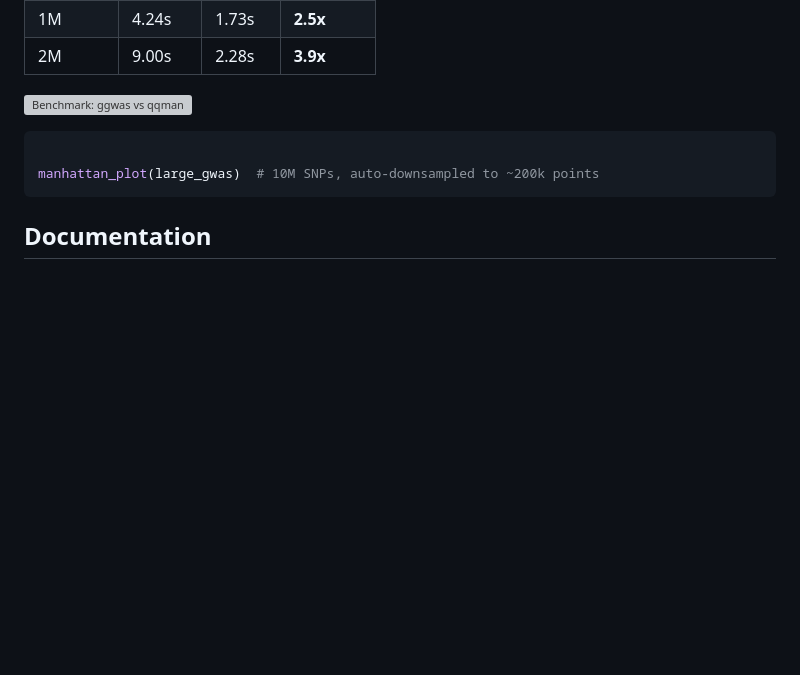
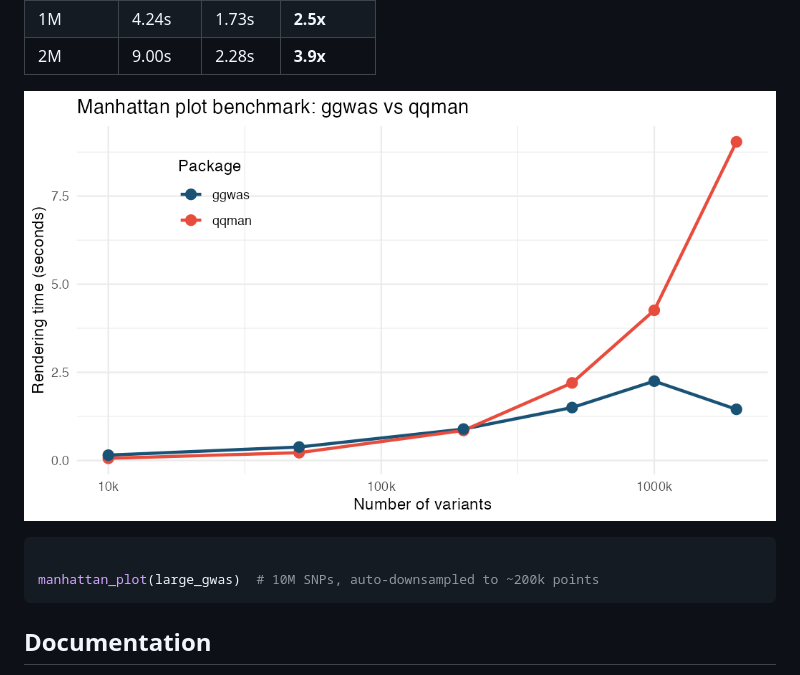
Before and after one commit to bczech/ggwas, a Markdown page: index.md, the part around the change. GitHub-like rendering; pictures changed too: reference/figures/benchmark.png (added); blank space fills up the shorter version; grey boxes are pictures that could not be loaded.

Commit message:
Deploying to gh-pages from @ bczech/ggwas@11a0bd0f00a917fbf935f0aaea6f50d8da969fd3 🚀

````diff
--- a/index.md
+++ b/index.md
@@ -156,7 +156,7 @@ minutes:
 | 1M       | 4.24s | 1.73s | **2.5x** |
 | 2M       | 9.00s | 2.28s | **3.9x** |
 
-![Benchmark: ggwas vs qqman](benchmark/benchmark_plot.png)
+![Benchmark: ggwas vs qqman](reference/figures/benchmark.png)
 
 ``` r
 
````
Also changed, not shown: 3 other files.
